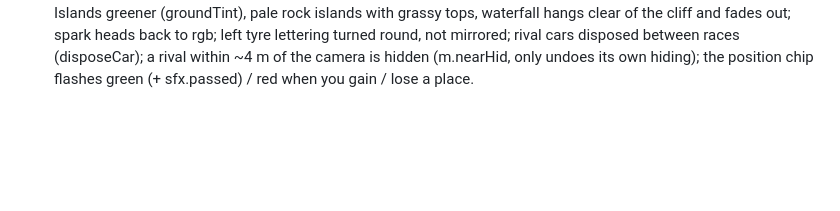
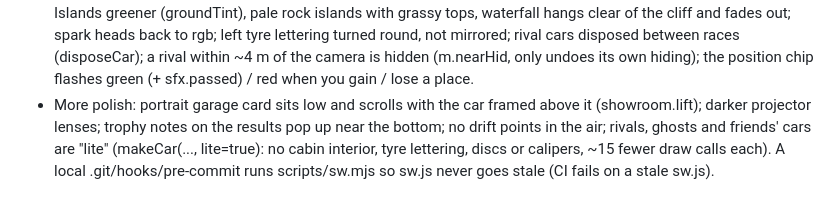
Before and after one commit to JacobGoodchild/apex-ring, a Markdown page: CLAUDE.md, the part around the change. GitHub-like rendering; blank space fills up the shorter version.

Commit message:
Progress log
Co-Authored-By: Claude Opus 5.5 <noreply@anthropic.com>
Claude-Session: https://claude.ai/code/session_01GBobAJkSqpPVNqa2GTDbwk

```diff
--- a/CLAUDE.md
+++ b/CLAUDE.md
@@ -483,3 +483,7 @@ Order: F1+F3 -> F2/F4/F5/F6/7/8/9/10 -> F7/5/6 -> F8/1/3/4 -> F9/11/12/13/14/16.
   spark heads back to rgb; left tyre lettering turned round, not mirrored; rival cars disposed between races
   (disposeCar); a rival within ~4 m of the camera is hidden (m.nearHid, only undoes its own hiding); the position chip
   flashes green (+ sfx.passed) / red when you gain / lose a place.
+- More polish: portrait garage card sits low and scrolls with the car framed above it (showroom.lift); darker projector
+  lenses; trophy notes on the results pop up near the bottom; no drift points in the air; rivals, ghosts and friends'
+  cars are "lite" (makeCar(..., lite=true): no cabin interior, tyre lettering, discs or calipers, ~15 fewer draw calls
+  each). A local .git/hooks/pre-commit runs scripts/sw.mjs so sw.js never goes stale (CI fails on a stale sw.js).
```
